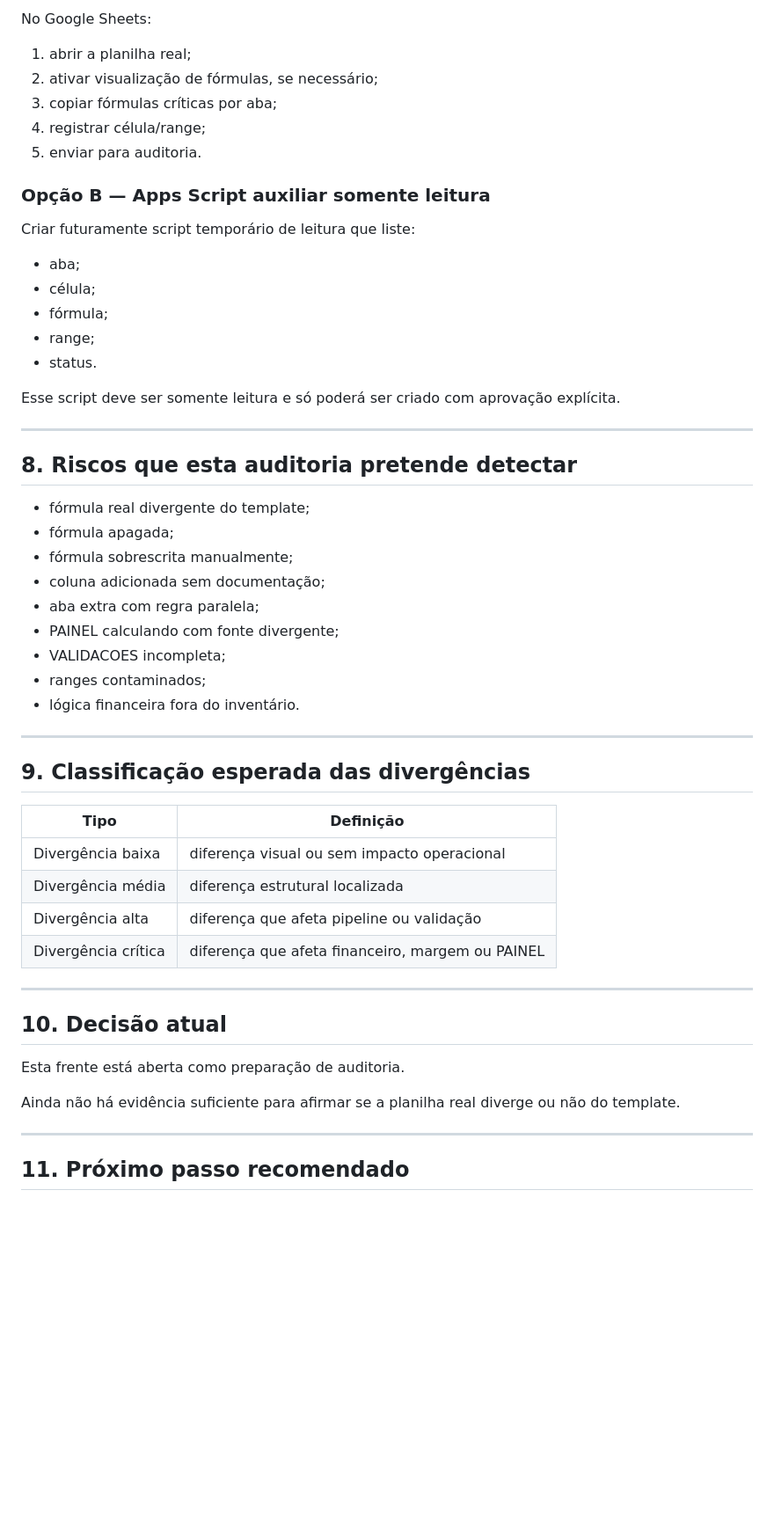
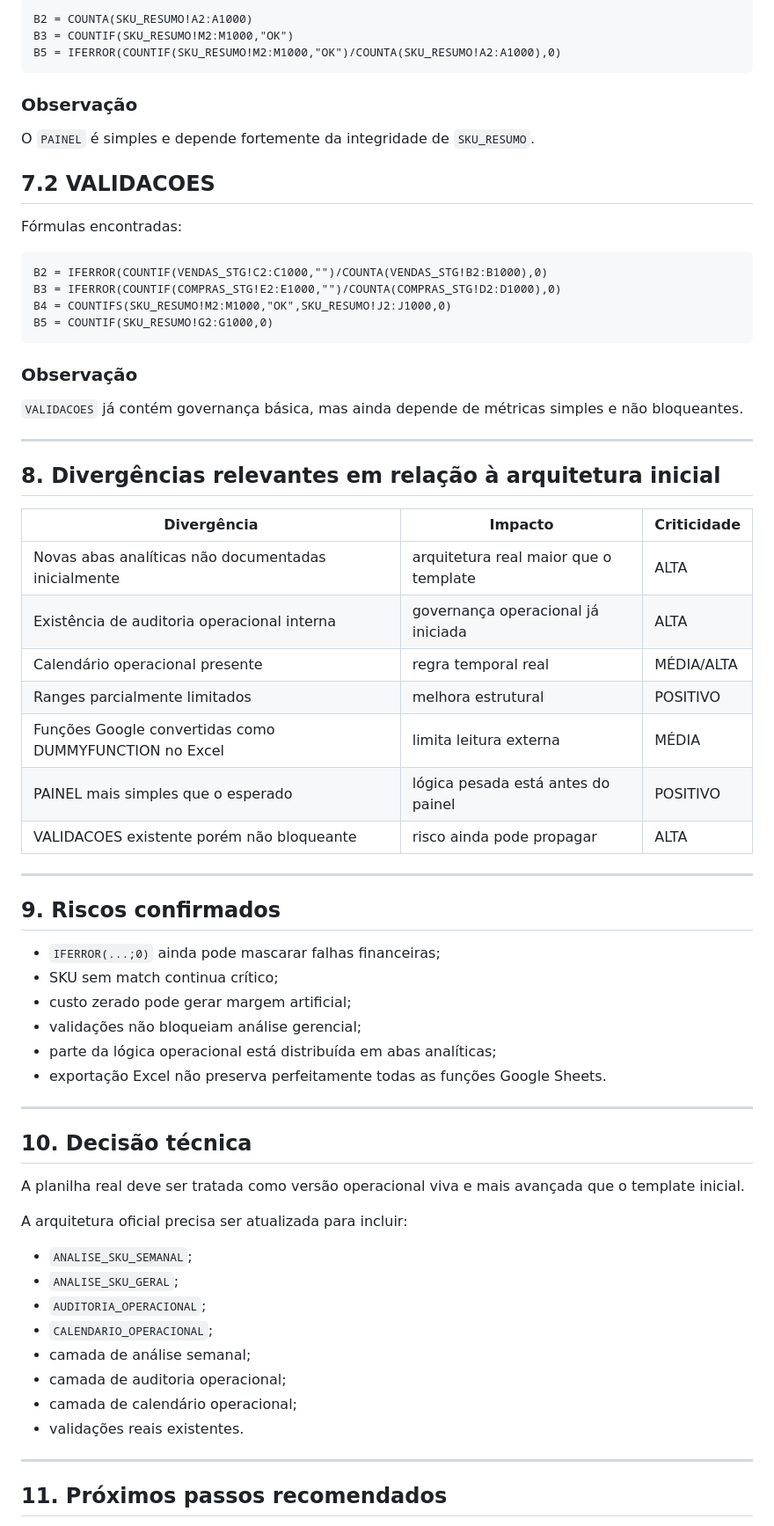
Before and after one commit to edudbs/Hortifruti, a Markdown page: docs/auditoria/formulas-planilha-real.md, the part around one of its changes. Shown at 88% size. Rendered like a GitHub page; blank space fills up the shorter version.

Commit message:
docs: atualiza auditoria da planilha real com evidencias

````diff
--- a/docs/auditoria/formulas-planilha-real.md
+++ b/docs/auditoria/formulas-planilha-real.md
@@ -104,58 +244,72 @@ Preferencialmente usar uma destas opções:
 
-No Google Sheets:
+```text
+B2 = COUNTA(SKU_RESUMO!A2:A1000)
+B3 = COUNTIF(SKU_RESUMO!M2:M1000,"OK")
+B5 = IFERROR(COUNTIF(SKU_RESUMO!M2:M1000,"OK")/COUNTA(SKU_RESUMO!A2:A1000),0)
+```
 
-1. abrir a planilha real;
-2. ativar visualização de fórmulas, se necessário;
-3. copiar fórmulas críticas por aba;
-4. registrar célula/range;
-5. enviar para auditoria.
+### Observação
 
-### Opção B — Apps Script auxiliar somente leitura
+O `PAINEL` é simples e depende fortemente da integridade de `SKU_RESUMO`.
 
-Criar futuramente script temporário de leitura que liste:
+## 7.2 VALIDACOES
 
-- aba;
-- célula;
-- fórmula;
-- range;
-- status.
+Fórmulas encontradas:
 
-Esse script deve ser somente leitura e só poderá ser criado com aprovação explícita.
+```text
+B2 = IFERROR(COUNTIF(VENDAS_STG!C2:C1000,"")/COUNTA(VENDAS_STG!B2:B1000),0)
+B3 = IFERROR(COUNTIF(COMPRAS_STG!E2:E1000,"")/COUNTA(COMPRAS_STG!D2:D1000),0)
+B4 = COUNTIFS(SKU_RESUMO!M2:M1000,"OK",SKU_RESUMO!J2:J1000,0)
+B5 = COUNTIF(SKU_RESUMO!G2:G1000,0)
+```
+
+### Observação
+
+`VALIDACOES` já contém governança básica, mas ainda depende de métricas simples e não bloqueantes.
 
 ---
 
-## 8. Riscos que esta auditoria pretende detectar
+## 8. Divergências relevantes em relação à arquitetura inicial
 
-- fórmula real divergente do template;
-- fórmula apagada;
-- fórmula sobrescrita manualmente;
-- coluna adicionada sem documentação;
-- aba extra com regra paralela;
-- PAINEL calculando com fonte divergente;
-- VALIDACOES incompleta;
-- ranges contaminados;
-- lógica financeira fora do inventário.
+| Divergência | Impacto | Criticidade |
+|---|---|---|
+| Novas abas analíticas não documentadas inicialmente | arquitetura real maior que o template | ALTA |
+| Existência de auditoria operacional interna | governança operacional já iniciada | ALTA |
+| Calendário operacional presente | regra temporal real | MÉDIA/ALTA |
+| Ranges parcialmente limitados | melhora estrutural | POSITIVO |
+| Funções Google convertidas como DUMMYFUNCTION no Excel | limita leitura externa | MÉDIA |
+| PAINEL mais simples que o esperado | lógica pesada está antes do painel | POSITIVO |
+| VALIDACOES existente porém não bloqueante | risco ainda pode propagar | ALTA |
 
 ---
 
-## 9. Classificação esperada das divergências
+## 9. Riscos confirmados
 
-| Tipo | Definição |
-|---|---|
-| Divergência baixa | diferença visual ou sem impacto operacional |
-| Divergência média | diferença estrutural localizada |
-| Divergência alta | diferença que afeta pipeline ou validação |
-| Divergência crítica | diferença que afeta financeiro, margem ou PAINEL |
+- `IFERROR(...;0)` ainda pode mascarar falhas financeiras;
+- SKU sem match continua crítico;
+- custo zerado pode gerar margem artificial;
+- validações não bloqueiam análise gerencial;
+- parte da lógica operacional está distribuída em abas analíticas;
+- exportação Excel não preserva perfeitamente todas as funções Google Sheets.
 
 ---
 
-## 10. Decisão atual
+## 10. Decisão técnica
 
-Esta frente está aberta como preparação de auditoria.
+A planilha real deve ser tratada como versão operacional viva e mais avançada que o template inicial.
 
-Ainda não há evidência suficiente para afirmar se a planilha real diverge ou não do template.
+A arquitetura oficial precisa ser atualizada para incluir:
+
+- `ANALISE_SKU_SEMANAL`;
+- `ANALISE_SKU_GERAL`;
+- `AUDITORIA_OPERACIONAL`;
+- `CALENDARIO_OPERACIONAL`;
+- camada de análise semanal;
+- camada de auditoria operacional;
+- camada de calendário operacional;
+- validações reais existentes.
 
 ---
 
-## 11. Próximo passo recomendado
+## 11. Próximos passos recomendados
 
````
Also changed, not shown: other parts of docs/auditoria/formulas-planilha-real.md (+206 -68 lines).
